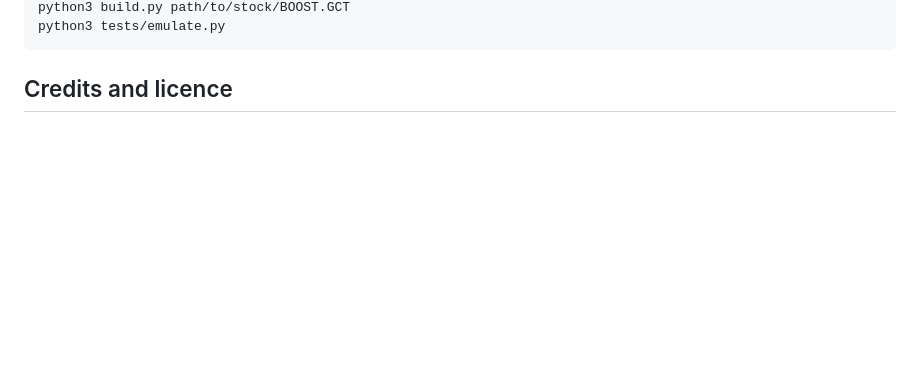
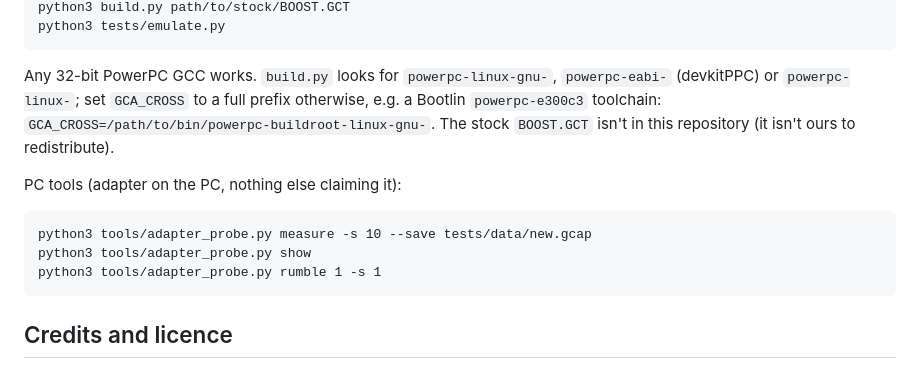
Before and after one commit to ausbigshow/pplus-gca-addon, a Markdown page: README.md, the part around one of its changes. GitHub-like rendering; blank space fills up the shorter version.

````diff
--- a/README.md
+++ b/README.md
@@ -87,5 +153,19 @@ pip install unicorn py7zr
 python3 build.py path/to/stock/BOOST.GCT
 python3 tests/emulate.py
+```
+
+Any 32-bit PowerPC GCC works. `build.py` looks for `powerpc-linux-gnu-`,
+`powerpc-eabi-` (devkitPPC) or `powerpc-linux-`; set `GCA_CROSS` to a full
+prefix otherwise, e.g. a Bootlin `powerpc-e300c3` toolchain:
+`GCA_CROSS=/path/to/bin/powerpc-buildroot-linux-gnu-`. The stock
+`BOOST.GCT` isn't in this repository (it isn't ours to redistribute).
+
+PC tools (adapter on the PC, nothing else claiming it):
+
+```
+python3 tools/adapter_probe.py measure -s 10 --save tests/data/new.gcap
+python3 tools/adapter_probe.py show
+python3 tools/adapter_probe.py rumble 1 -s 1
 ```
 
 ## Credits and licence
````
Also changed, not shown: other parts of README.md (+80 -14 lines).
